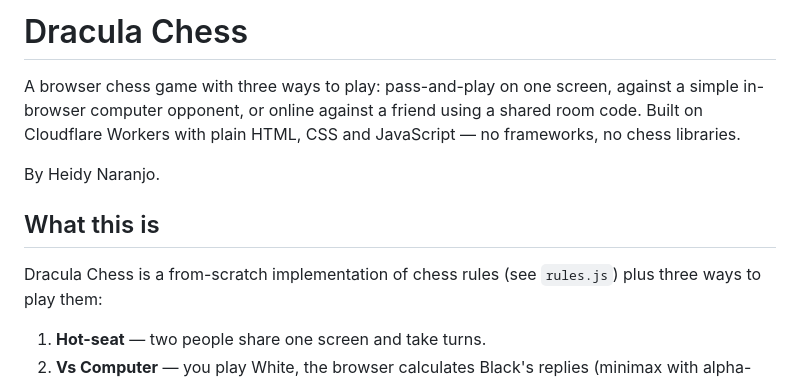
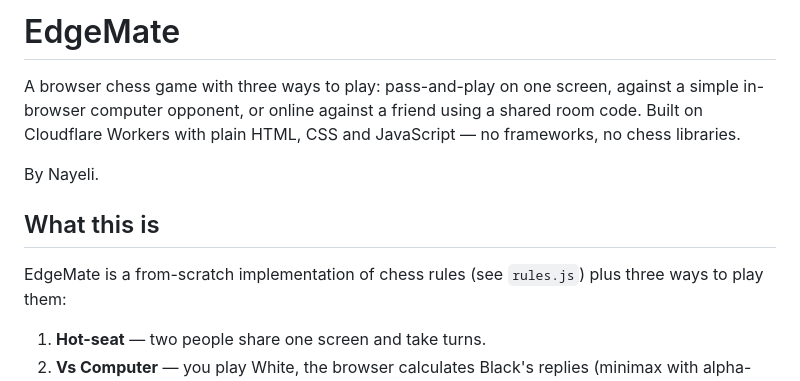
Before and after one commit to nayena/edgemate-chess, a Markdown page: README.md, the part around the change. Drawn GitHub-style.

```diff
--- a/README.md
+++ b/README.md
@@ -1,14 +1,14 @@
-# Dracula Chess
+# EdgeMate
 
 A browser chess game with three ways to play: pass-and-play on one screen, against a simple
 in-browser computer opponent, or online against a friend using a shared room code. Built on
 Cloudflare Workers with plain HTML, CSS and JavaScript — no frameworks, no chess libraries.
 
-By Heidy Naranjo.
+By Nayeli.
 
 ## What this is
 
-Dracula Chess is a from-scratch implementation of chess rules (see `rules.js`) plus three ways
+EdgeMate is a from-scratch implementation of chess rules (see `rules.js`) plus three ways
 to play them:
 
 1. **Hot-seat** — two people share one screen and take turns.
```
Also changed, not shown: FEATUREROADMAP_workplan.md (+1 -1 lines), ProductSpec.md (+31 -17 lines).
